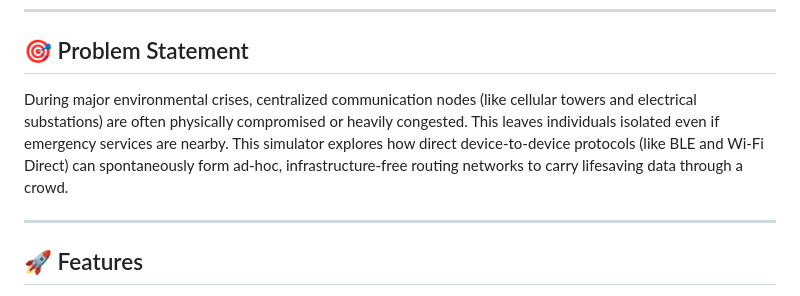
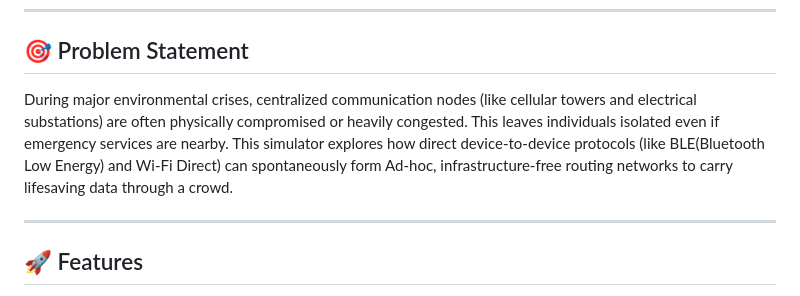
Before and after one commit to Devansh2402/disaster-mesh-simulator, a Markdown page: README.md, the part around the change. GitHub-like rendering.

```diff
--- a/README.md
+++ b/README.md
@@ -6,7 +6,7 @@ DisasterMeshHub is an interactive, browser-based simulation platform designed to
 ---
 
 ## 🎯 Problem Statement
-During major environmental crises, centralized communication nodes (like cellular towers and electrical substations) are often physically compromised or heavily congested. This leaves individuals isolated even if emergency services are nearby. This simulator explores how direct device-to-device protocols (like BLE and Wi-Fi Direct) can spontaneously form ad-hoc, infrastructure-free routing networks to carry lifesaving data through a crowd.
+During major environmental crises, centralized communication nodes (like cellular towers and electrical substations) are often physically compromised or heavily congested. This leaves individuals isolated even if emergency services are nearby. This simulator explores how direct device-to-device protocols (like BLE(Bluetooth Low Energy) and Wi-Fi Direct) can spontaneously form Ad-hoc, infrastructure-free routing networks to carry lifesaving data through a crowd.
 
 ---
 
```
